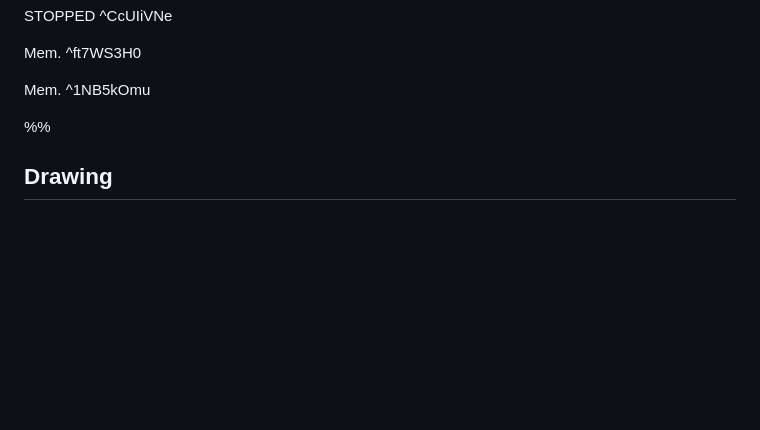
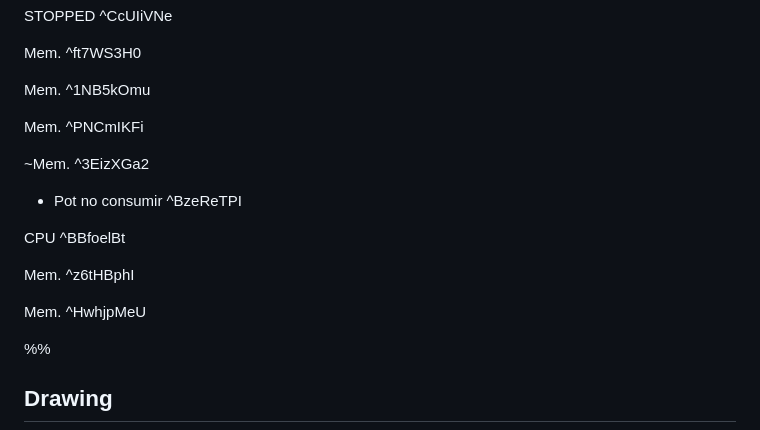
Before and after one commit to impulsado/EternalFIB, a Markdown page: Excalidraw/Drawing 2024-10-13 16.04.01.excalidraw.md, the part around the change printed below. Drawn GitHub-style; blank space fills up the shorter version.

```diff
--- a/Excalidraw/Drawing 2024-10-13 16.04.01.excalidraw.md
+++ b/Excalidraw/Drawing 2024-10-13 16.04.01.excalidraw.md
@@ -28,6 +28,18 @@ STOPPED ^CcUIiVNe
 Mem. ^ft7WS3H0
 
 Mem. ^1NB5kOmu
+
+Mem. ^PNCmIKFi
+
+~Mem. ^3EizXGa2
+
+* Pot no consumir ^BzeReTPI
+
+CPU ^BBfoelBt
+
+Mem. ^z6tHBphI
+
+Mem. ^HwhjpMeU
 
 %%
 ## Drawing
```
Also changed, not shown: other parts of Excalidraw/Drawing 2024-10-13 16.04.01.excalidraw.md (+20 -6 lines).
